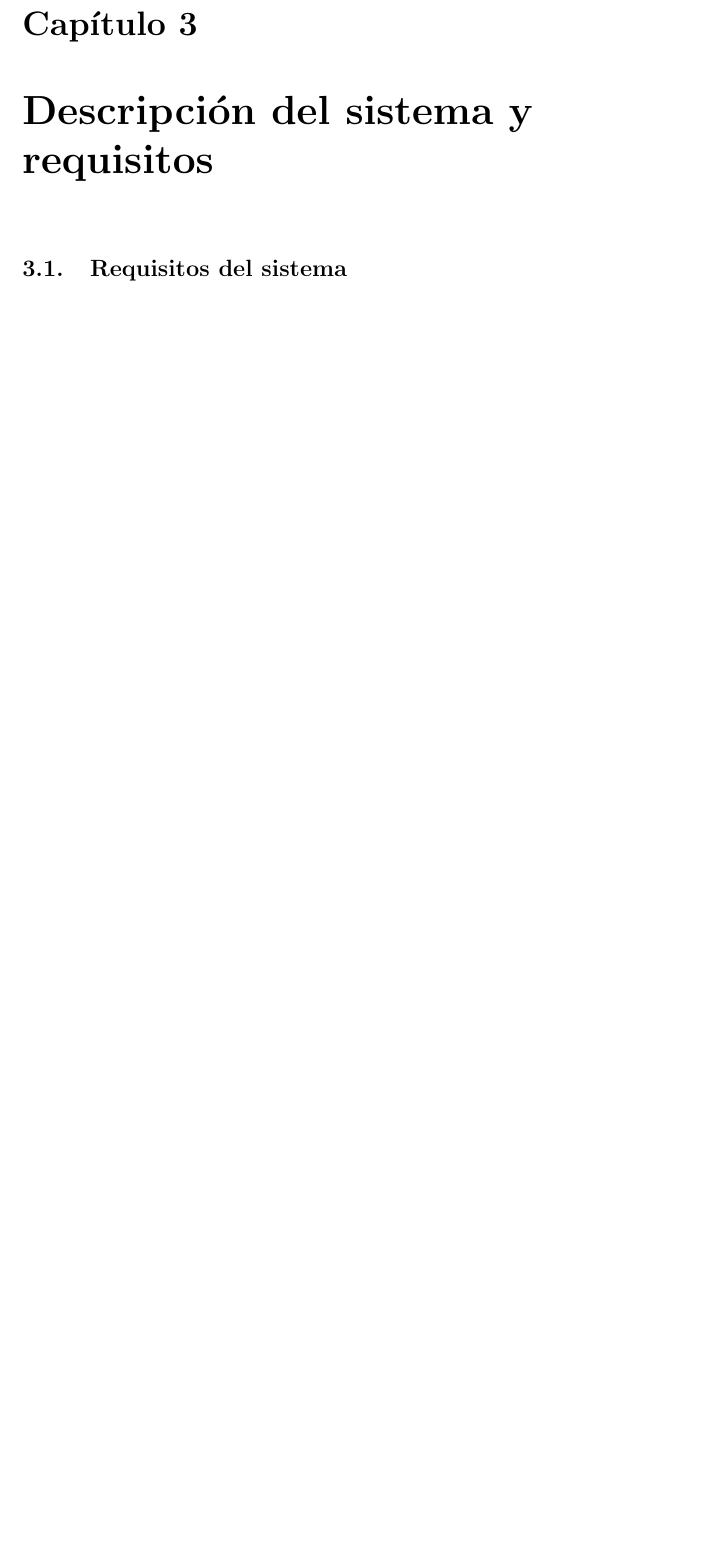
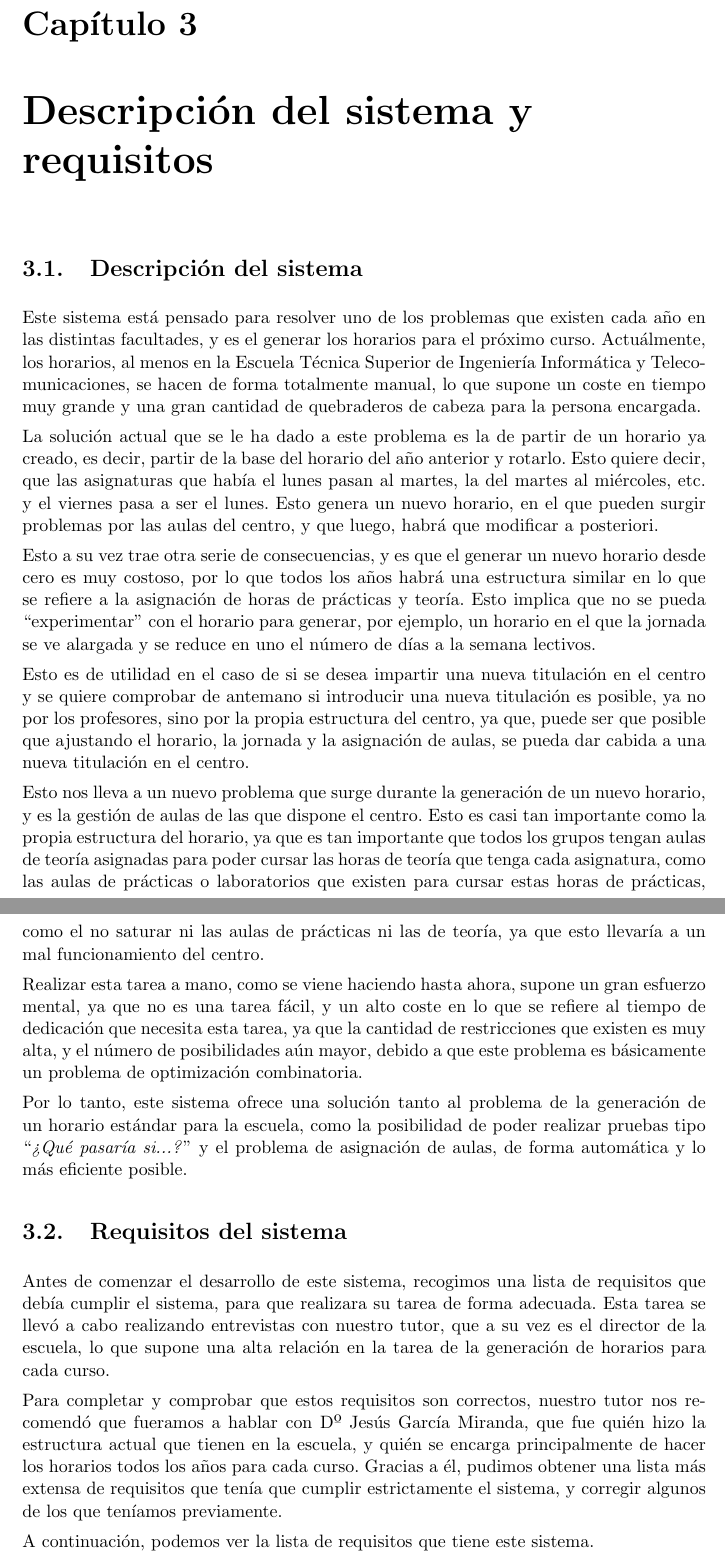
Before and after one commit to BraulioV/TFG, a LaTeX thesis (doc/titulo.tex, which reads doc/descripcion.tex): part of page 11 of 34 before the commit and two parts of pages 11 and 12 of 35 after it, the two joined at a grey line, cut so that both start at the same text, the shorter picture padded with empty space. Compiled offline with pdfLaTeX.

Commit message:
introducción del tfg

```diff
--- a/doc/descripcion.tex
+++ b/doc/descripcion.tex
@@ -1,6 +1,20 @@
 \chapter{Descripción del sistema y requisitos}
 
-% \section{Descripción del sistema}
+\section{Descripción del sistema}
+
+Este sistema está pensado para resolver uno de los problemas que existen cada año en las distintas facultades, y es el generar los horarios para el próximo curso. Actuálmente, los horarios, al menos en la Escuela Técnica Superior de Ingeniería Informática y Telecomunicaciones, se hacen de forma totalmente manual, lo que supone un coste en tiempo muy grande y una gran cantidad de quebraderos de cabeza para la persona encargada.
+
+La solución actual que se le ha dado a este problema es la de partir de un horario ya creado, es decir, partir de la base del horario del año anterior y rotarlo. Esto quiere decir, que las asignaturas que había el lunes pasan al martes, la del martes al miércoles, etc. y el viernes pasa a ser el lunes. Esto genera un nuevo horario, en el que pueden surgir problemas por las aulas del centro, y que luego, habrá que modificar a posteriori.
+
+Esto a su vez trae otra serie de consecuencias, y es que el generar un nuevo horario desde cero es muy costoso, por lo que todos los años habrá una estructura similar en lo que se refiere a la asignación de horas de prácticas y teoría. Esto implica que no se pueda ``experimentar'' con el horario para generar, por ejemplo, un horario en el que la jornada se ve alargada y se reduce en uno el número de días a la semana lectivos.
+
+Esto es de utilidad en el caso de si se desea impartir una nueva titulación en el centro y se quiere comprobar de antemano si introducir una nueva titulación es posible, ya no por los profesores, sino por la propia estructura del centro, ya que, puede ser que posible que ajustando el horario, la jornada y la asignación de aulas, se pueda dar cabida a una nueva titulación en el centro.
+
+Esto nos lleva a un nuevo problema que surge durante la generación de un nuevo horario, y es la gestión de aulas de las que dispone el centro. Esto es casi tan importante como la propia estructura del horario, ya que es tan importante que todos los grupos tengan aulas de teoría asignadas para poder cursar las horas de teoría que tenga cada asignatura, como las aulas de prácticas o laboratorios que existen para cursar estas horas de prácticas, como el no saturar ni las aulas de prácticas ni las de teoría, ya que esto llevaría a un mal funcionamiento del centro.
+
+Realizar esta tarea a mano, como se viene haciendo hasta ahora, supone un gran esfuerzo mental, ya que no es una tarea fácil, y un alto coste en lo que se refiere al tiempo de dedicación que necesita esta tarea, ya que la cantidad de restricciones que existen es muy alta, y el número de posibilidades aún mayor, debido a que este problema es básicamente un problema de optimización combinatoria.
+
+Por lo tanto, este sistema ofrece una solución tanto al problema de la generación de un horario estándar para la escuela, como la posibilidad de poder realizar pruebas tipo ``\textit{¿Qué pasaría si...?}'' y el problema de asignación de aulas, de forma automática y lo más eficiente posible.
 
 % La idea general del sistema es ofrecer una forma automatizada de hacer los horarios de una escuela o facultad en base a restricciones tales como el profesorado y su disponibilidad, las aulas disponibles teniendo en cuenta su capacidad y el equipo del que disponen, el número de alumnos de una asignatura, bloques horarios, etc.
 
@@ -24,6 +38,12 @@
 % \end{enumerate}
 
 \section{Requisitos del sistema}
+
+Antes de comenzar el desarrollo de este sistema, recogimos una lista de requisitos que debía cumplir el sistema, para que realizara su tarea de forma adecuada. Esta tarea se llevó a cabo realizando entrevistas con nuestro tutor, que a su vez es el director de la escuela, lo que supone una alta relación en la tarea de la generación de horarios para cada curso.
+
+Para completar y comprobar que estos requisitos son correctos, nuestro tutor nos recomendó que fueramos a hablar con Dº Jesús García Miranda, que fue quién hizo la estructura actual que tienen en la escuela, y quién se encarga principalmente de hacer los horarios todos los años para cada curso. Gracias a él, pudimos obtener una lista más extensa de requisitos que tenía que cumplir estrictamente el sistema, y corregir algunos de los que teníamos previamente.
+
+A continuación, podemos ver la lista de requisitos que tiene este sistema.
 
 \begin{enumerate}[REQ-1]
     \item No pueden solaparse dos asignaturas el mismo día y a la misma hora en el mismo aula.
```
